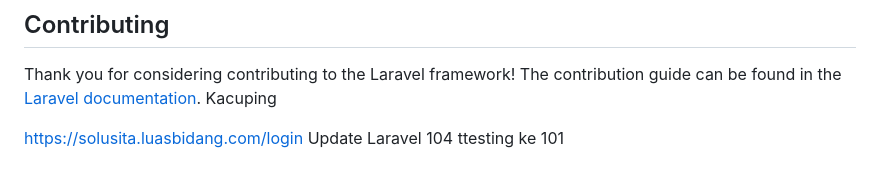
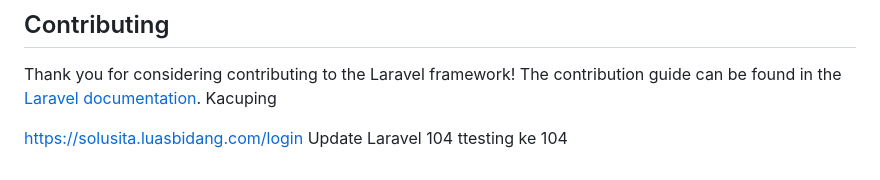
Before and after one commit to kacuping/Solusita, a Markdown page: README.md, the part around the change. GitHub-like rendering.

```diff
--- a/README.md
+++ b/README.md
@@ -49,4 +49,4 @@ Kacuping
 
 https://solusita.luasbidang.com/login
 Update Laravel 104
-ttesting ke 101
+ttesting ke 104
```
